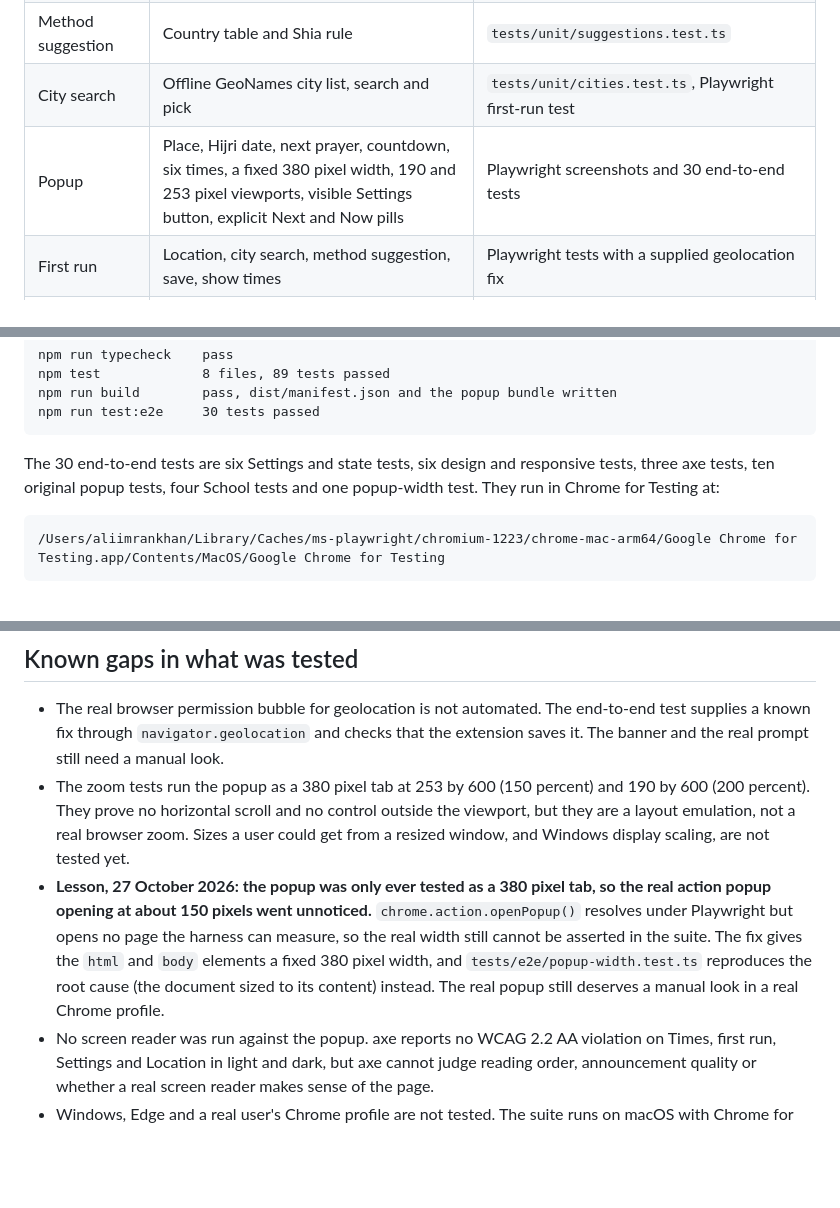
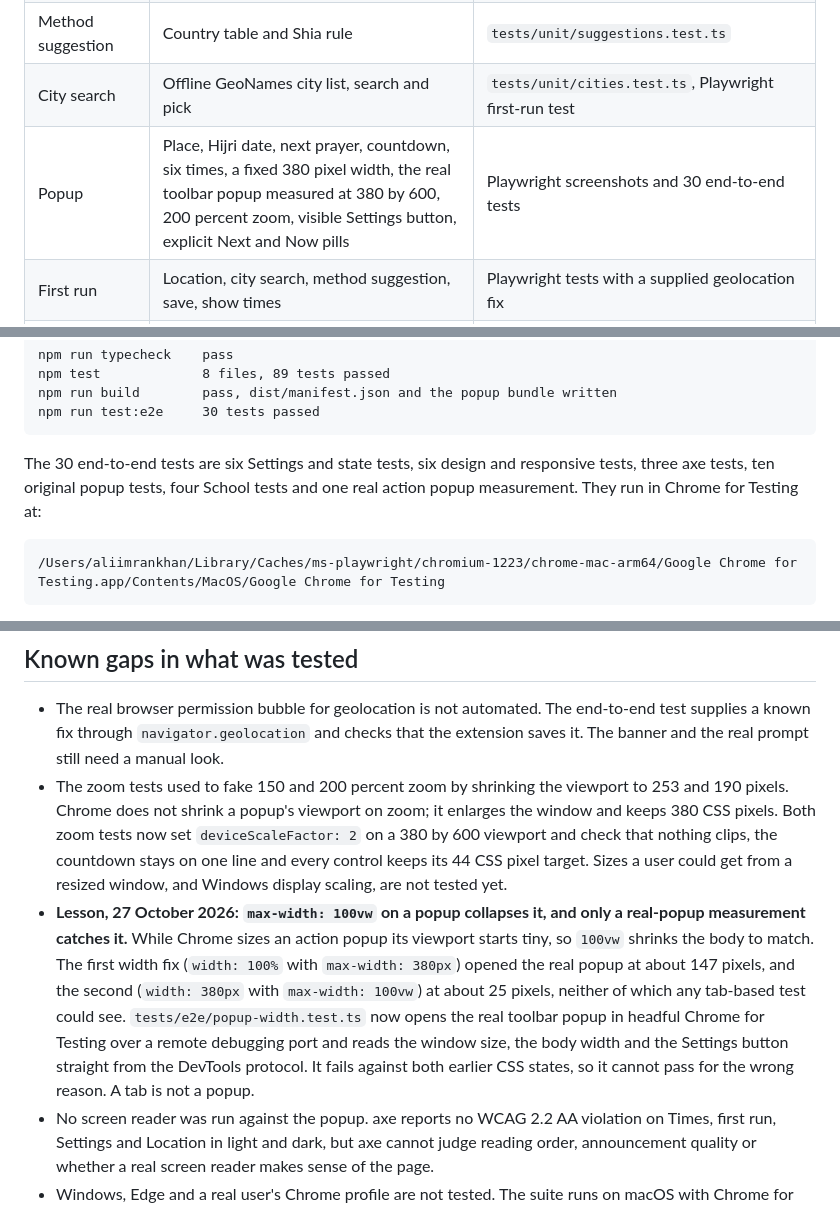
Before and after one commit to aliimrankhan86/sajdatime-extension, a Markdown page: docs/HANDOVER.md, 3 parts joined by grey strips. GitHub-like rendering; blank space fills up the shorter version.

````diff
--- a/docs/HANDOVER.md
+++ b/docs/HANDOVER.md
@@ -22,7 +22,7 @@ An independent review brief for this commit is in [`docs/REVIEW-REQUEST.md`](REV
 | Hijri calendar | Umm al-Qura, shift, Ramadan windows, Eids | `tests/unit/hijri.test.ts` |
 | Method suggestion | Country table and Shia rule | `tests/unit/suggestions.test.ts` |
 | City search | Offline GeoNames city list, search and pick | `tests/unit/cities.test.ts`, Playwright first-run test |
-| Popup | Place, Hijri date, next prayer, countdown, six times, a fixed 380 pixel width, 190 and 253 pixel viewports, visible Settings button, explicit Next and Now pills | Playwright screenshots and 30 end-to-end tests |
+| Popup | Place, Hijri date, next prayer, countdown, six times, a fixed 380 pixel width, the real toolbar popup measured at 380 by 600, 200 percent zoom, visible Settings button, explicit Next and Now pills | Playwright screenshots and 30 end-to-end tests |
 | First run | Location, city search, method suggestion, save, show times | Playwright tests with a supplied geolocation fix |
 | Settings | Place change, School (Sunni or Shia), method, Asr school, Hijri shift, disclaimer, privacy link, keyboard focus and Escape | Playwright tests |
 | Light and dark | Both themes from `tokens.css`, WCAG AA contrast pairs | `tests/unit/contrast.test.ts`, `docs/images/times-dark.png`, `docs/images/settings-dark.png` |
@@ -40,7 +40,7 @@ npm run build        pass, dist/manifest.json and the popup bundle written
 npm run test:e2e     30 tests passed
 ```
 
-The 30 end-to-end tests are six Settings and state tests, six design and responsive tests, three axe tests, ten original popup tests, four School tests and one popup-width test. They run in Chrome for Testing at:
+The 30 end-to-end tests are six Settings and state tests, six design and responsive tests, three axe tests, ten original popup tests, four School tests and one real action popup measurement. They run in Chrome for Testing at:
 
 ```text
 /Users/aliimrankhan/Library/Caches/ms-playwright/chromium-1223/chrome-mac-arm64/Google Chrome for Testing.app/Contents/MacOS/Google Chrome for Testing
@@ -62,8 +62,8 @@ That path is one example of where Playwright keeps Chrome for Testing. `tests/e2
 ## Known gaps in what was tested
 
 - The real browser permission bubble for geolocation is not automated. The end-to-end test supplies a known fix through `navigator.geolocation` and checks that the extension saves it. The banner and the real prompt still need a manual look.
-- The zoom tests run the popup as a 380 pixel tab at 253 by 600 (150 percent) and 190 by 600 (200 percent). They prove no horizontal scroll and no control outside the viewport, but they are a layout emulation, not a real browser zoom. Sizes a user could get from a resized window, and Windows display scaling, are not tested yet.
-- **Lesson, 27 October 2026: the popup was only ever tested as a 380 pixel tab, so the real action popup opening at about 150 pixels went unnoticed.** `chrome.action.openPopup()` resolves under Playwright but opens no page the harness can measure, so the real width still cannot be asserted in the suite. The fix gives the `html` and `body` elements a fixed 380 pixel width, and `tests/e2e/popup-width.test.ts` reproduces the root cause (the document sized to its content) instead. The real popup still deserves a manual look in a real Chrome profile.
+- The zoom tests used to fake 150 and 200 percent zoom by shrinking the viewport to 253 and 190 pixels. Chrome does not shrink a popup's viewport on zoom; it enlarges the window and keeps 380 CSS pixels. Both zoom tests now set `deviceScaleFactor: 2` on a 380 by 600 viewport and check that nothing clips, the countdown stays on one line and every control keeps its 44 CSS pixel target. Sizes a user could get from a resized window, and Windows display scaling, are not tested yet.
+- **Lesson, 27 October 2026: `max-width: 100vw` on a popup collapses it, and only a real-popup measurement catches it.** While Chrome sizes an action popup its viewport starts tiny, so `100vw` shrinks the body to match. The first width fix (`width: 100%` with `max-width: 380px`) opened the real popup at about 147 pixels, and the second (`width: 380px` with `max-width: 100vw`) at about 25 pixels, neither of which any tab-based test could see. `tests/e2e/popup-width.test.ts` now opens the real toolbar popup in headful Chrome for Testing over a remote debugging port and reads the window size, the body width and the Settings button straight from the DevTools protocol. It fails against both earlier CSS states, so it cannot pass for the wrong reason. A tab is not a popup.
 - No screen reader was run against the popup. axe reports no WCAG 2.2 AA violation on Times, first run, Settings and Location in light and dark, but axe cannot judge reading order, announcement quality or whether a real screen reader makes sense of the page.
 - Windows, Edge and a real user's Chrome profile are not tested. The suite runs on macOS with Chrome for Testing. Edge gets a manual load and a short check later.
 - The first run uses the computer's time zone when it reads the browser's location. A city chosen by name uses the city's own time zone.
````
Also changed, not shown: docs/DECISIONS.md (+4 -4 lines), docs/images/settings-zoom-190.png (deleted), docs/images/settings-zoom-200.png (added), docs/images/zoom-190.png (deleted), docs/images/zoom-200.png (added), docs/images/zoom-253.png (deleted), 6 other files.
